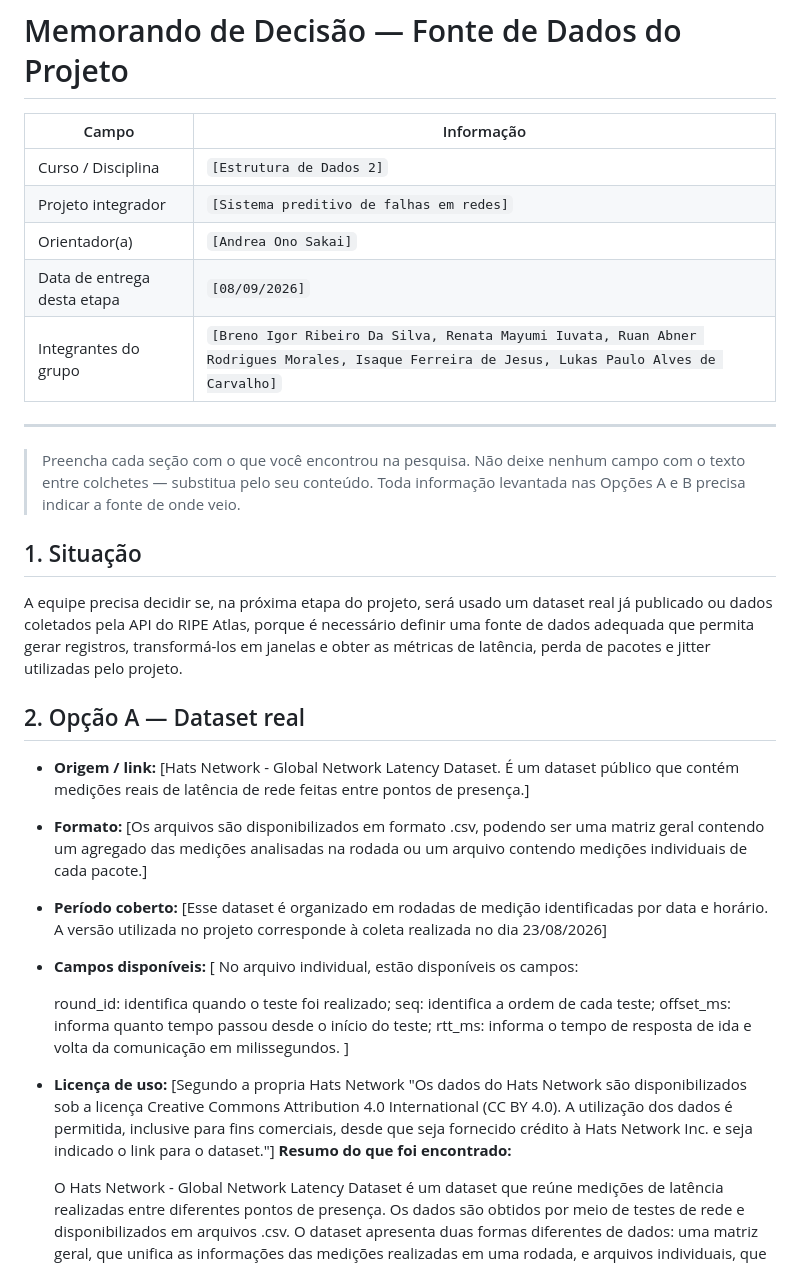
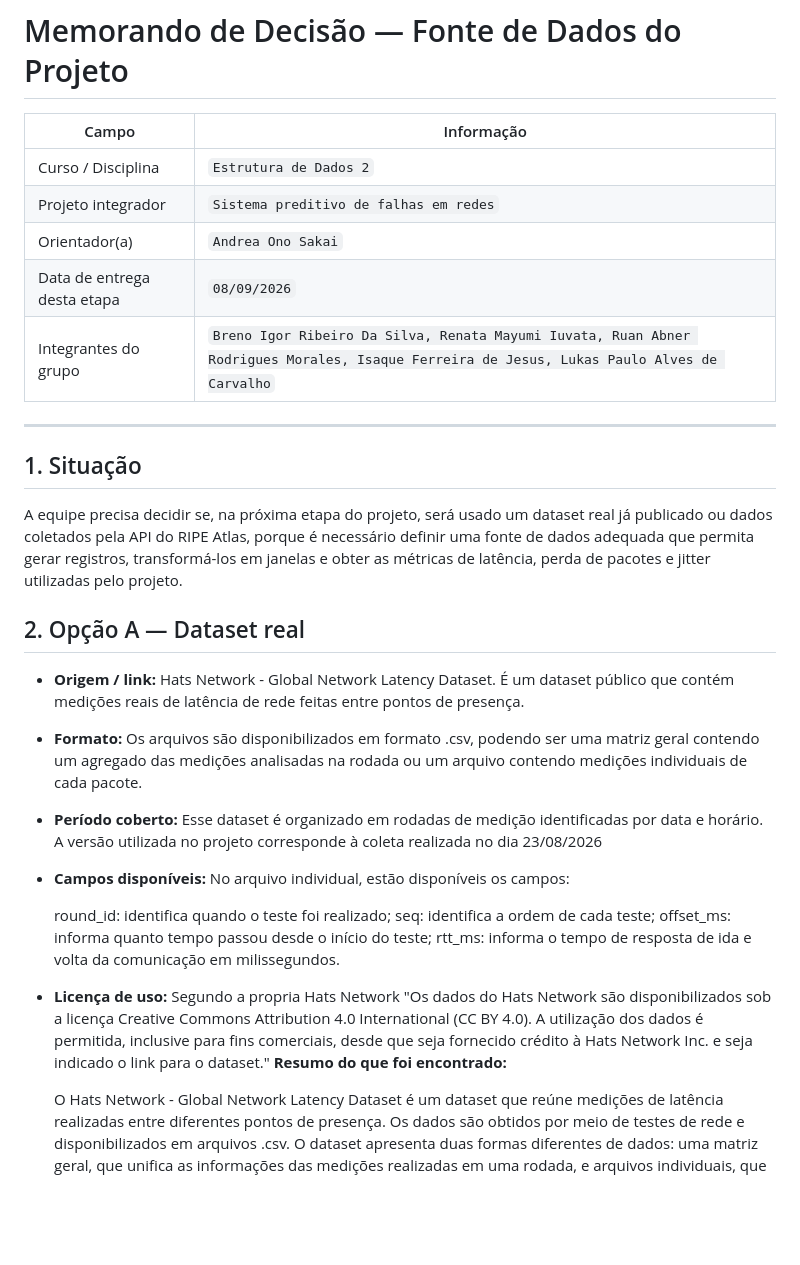
Before and after one commit to RedSwann/sistema-preditivo-de-falhas-em-redes, a Markdown page: docs/1 - Template_Memorando_de_Decisao.md, the part around one of its changes. Rendered like a GitHub page; blank space fills up the shorter version.

```diff
--- a/docs/1 - Template_Memorando_de_Decisao.md
+++ b/docs/1 - Template_Memorando_de_Decisao.md
@@ -3,15 +3,13 @@
 
 | Campo | Informação |
 |---|---|
-| Curso / Disciplina | `[Estrutura de Dados 2]` |
-| Projeto integrador | `[Sistema preditivo de falhas em redes]` |
-| Orientador(a) | `[Andrea Ono Sakai]` |
-| Data de entrega desta etapa | `[08/09/2026]` |
-| Integrantes do grupo | `[Breno Igor Ribeiro Da Silva, Renata Mayumi Iuvata, Ruan Abner Rodrigues Morales, Isaque Ferreira de Jesus, Lukas Paulo Alves de Carvalho]` |
+| Curso / Disciplina | `Estrutura de Dados 2` |
+| Projeto integrador | `Sistema preditivo de falhas em redes` |
+| Orientador(a) | `Andrea Ono Sakai` |
+| Data de entrega desta etapa | `08/09/2026` |
+| Integrantes do grupo | `Breno Igor Ribeiro Da Silva, Renata Mayumi Iuvata, Ruan Abner Rodrigues Morales, Isaque Ferreira de Jesus, Lukas Paulo Alves de Carvalho` |
 
 ---
-
-> Preencha cada seção com o que você encontrou na pesquisa. Não deixe nenhum campo com o texto entre colchetes — substitua pelo seu conteúdo. Toda informação levantada nas Opções A e B precisa indicar a fonte de onde veio.
 
 ## 1. Situação
 
@@ -25,18 +23,18 @@ A equipe precisa decidir se, na próxima etapa do projeto, será usado um datase
 
 <!-- O que foi encontrado sobre um dataset real de ICMP. Cite a fonte de cada informação. -->
 
-- **Origem / link:** [Hats Network - Global Network Latency Dataset. É um dataset público que contém medições reais de latência de rede feitas entre pontos de presença.]
-- **Formato:** [Os arquivos são disponibilizados em formato .csv, podendo ser uma matriz geral contendo um agregado das medições analisadas na rodada ou um arquivo contendo medições individuais de cada pacote.]
-- **Período coberto:** [Esse dataset é organizado em rodadas de medição identificadas por data e horário. A versão utilizada no projeto corresponde à coleta realizada no dia 23/08/2026]
-- **Campos disponíveis:** [
+- **Origem / link:** Hats Network - Global Network Latency Dataset. É um dataset público que contém medições reais de latência de rede feitas entre pontos de presença.
+- **Formato:** Os arquivos são disponibilizados em formato .csv, podendo ser uma matriz geral contendo um agregado das medições analisadas na rodada ou um arquivo contendo medições individuais de cada pacote.
+- **Período coberto:** Esse dataset é organizado em rodadas de medição identificadas por data e horário. A versão utilizada no projeto corresponde à coleta realizada no dia 23/08/2026
+- **Campos disponíveis:**
   No arquivo individual, estão disponíveis os campos:
 
   round_id: identifica quando o teste foi realizado;
   seq: identifica a ordem de cada teste;
   offset_ms: informa quanto tempo passou desde o início do teste;
   rtt_ms: informa o tempo de resposta de ida e volta da comunicação em milissegundos.
-  ]
-- **Licença de uso:** [Segundo a propria Hats Network "Os dados do Hats Network são disponibilizados sob a licença Creative Commons Attribution 4.0 International (CC BY 4.0). A utilização dos dados é permitida, inclusive para fins comerciais, desde que seja fornecido crédito à Hats Network Inc. e seja indicado o link para o dataset."]
+
+- **Licença de uso:** Segundo a propria Hats Network "Os dados do Hats Network são disponibilizados sob a licença Creative Commons Attribution 4.0 International (CC BY 4.0). A utilização dos dados é permitida, inclusive para fins comerciais, desde que seja fornecido crédito à Hats Network Inc. e seja indicado o link para o dataset."
 **Resumo do que foi encontrado:**
 
   O Hats Network - Global Network Latency Dataset é um dataset que reúne medições de latência realizadas entre diferentes pontos de presença. Os dados são obtidos por meio de testes de rede e disponibilizados em arquivos .csv.
```
Also changed, not shown: other parts of docs/1 - Template_Memorando_de_Decisao.md (+29 -29 lines).
